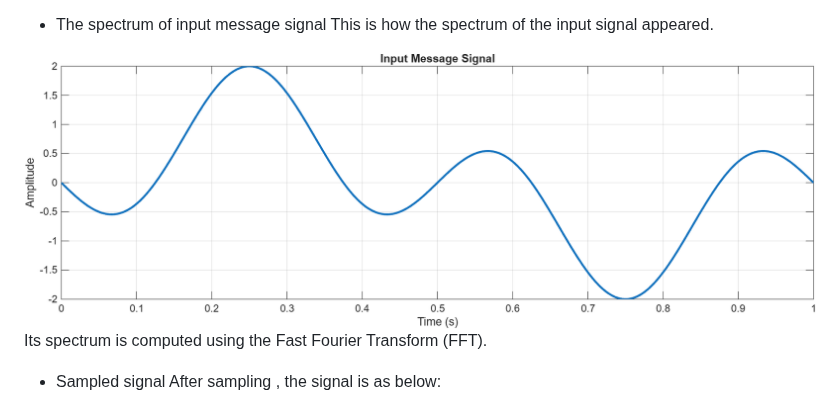
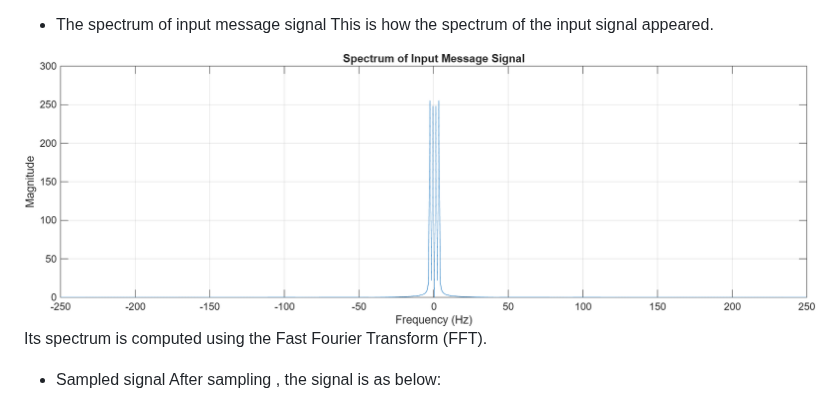
Before and after one commit to plochoidysis-ojwege/Digital-communication-Labs, a Markdown page: Lab 1 - Analysis of Sampling Theorem Using MATLAB/readme.md, the part around one of its changes. GitHub-like rendering.

```diff
--- a/Lab 1 - Analysis of Sampling Theorem Using MATLAB/readme.md
+++ b/Lab 1 - Analysis of Sampling Theorem Using MATLAB/readme.md
@@ -23,7 +23,7 @@ Having run the code for sampling theorem, the following were the results:
    * The spectrum of input message signal
 This is how the spectrum of the input signal appeared.
 
-![The spectrum](https://github.com/plochoidysis-ojwege/Digital-communication-Labs/blob/main/Lab%201%20-%20Analysis%20of%20Sampling%20Theorem%20Using%20MATLAB/Figures/1.%20Sampling%20theory/fig%201.png)
+![The spectrum](https://github.com/plochoidysis-ojwege/Digital-communication-Labs/blob/main/Lab%201%20-%20Analysis%20of%20Sampling%20Theorem%20Using%20MATLAB/Figures/1.%20Sampling%20theory/fig%202.png)
  Its spectrum is computed using the Fast Fourier Transform (FFT).
 
 * Sampled signal
```
Also changed, not shown: other parts of Lab 1 - Analysis of Sampling Theorem Using MATLAB/readme.md (+2 -1 lines).
